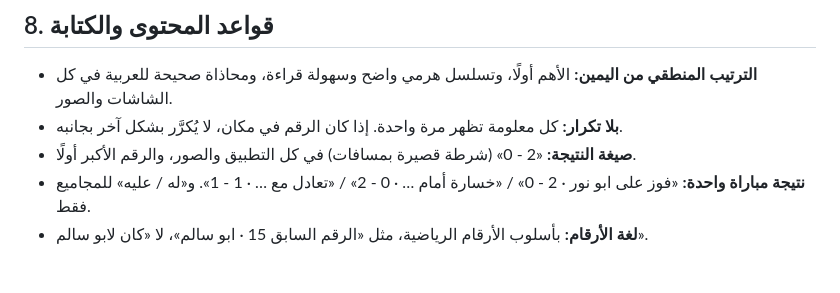
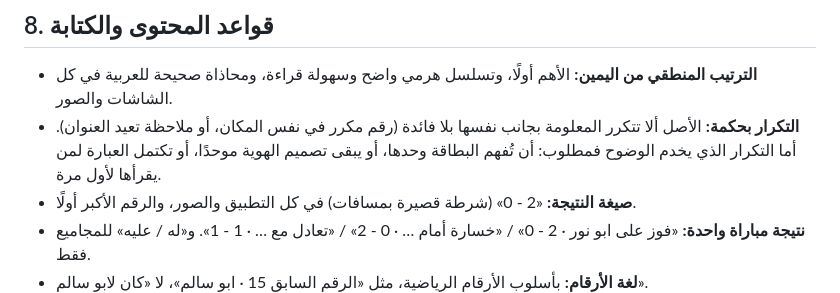
Before and after one commit to mdalhaser/carrom-dashboard, a Markdown page: CLAUDE.md, the part around the change. GitHub-like rendering; blank space fills up the shorter version.

Commit message:
CLAUDE.md: repetition rule becomes a judgment principle
Co-Authored-By: Claude Opus 5.5 <noreply@anthropic.com>
Claude-Session: https://claude.ai/code/session_01BRTQmTzYQiEcvJxcKeLxQN

```diff
--- a/CLAUDE.md
+++ b/CLAUDE.md
@@ -413,7 +413,7 @@ Optimize for the best possible result, long-term maintainability, visual excelle
 ## 8. قواعد المحتوى والكتابة
 
 - **الترتيب المنطقي من اليمين:** الأهم أولًا، وتسلسل هرمي واضح وسهولة قراءة، ومحاذاة صحيحة للعربية في كل الشاشات والصور.
-- **بلا تكرار:** كل معلومة تظهر مرة واحدة. إذا كان الرقم في مكان، لا يُكرَّر بشكل آخر بجانبه.
+- **التكرار بحكمة:** الأصل ألا تتكرر المعلومة بجانب نفسها بلا فائدة (رقم مكرر في نفس المكان، أو ملاحظة تعيد العنوان). أما التكرار الذي يخدم الوضوح فمطلوب: أن تُفهم البطاقة وحدها، أو يبقى تصميم الهوية موحدًا، أو تكتمل العبارة لمن يقرأها لأول مرة.
 - **صيغة النتيجة:** «2 - 0» (شرطة قصيرة بمسافات) في كل التطبيق والصور، والرقم الأكبر أولًا.
 - **نتيجة مباراة واحدة:** «فوز على ابو نور · 2 - 0» / «خسارة أمام … · 0 - 2» / «تعادل مع … · 1 - 1». و«له / عليه» للمجاميع فقط.
 - **لغة الأرقام:** بأسلوب الأرقام الرياضية، مثل «الرقم السابق 15 · ابو سالم»، لا «كان لابو سالم».
```
